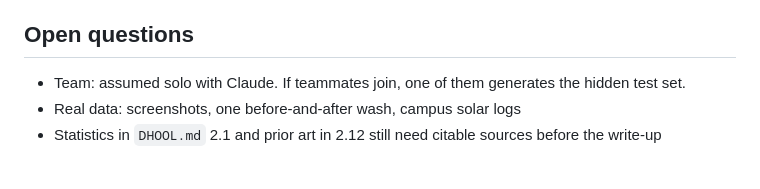
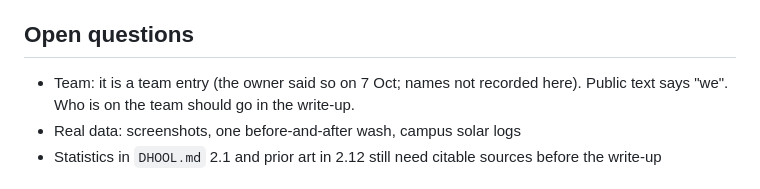
Before and after one commit to Aaryan-Degama/Dhool_aws, a Markdown page: CONTEXT.md, the part around the change. GitHub-like rendering.

```diff
--- a/CONTEXT.md
+++ b/CONTEXT.md
@@ -155,7 +155,7 @@ The project's current state. **Update this file whenever something changes** (a
 - **Bedrock is out (Oct 10): AWS Support rejected the request to enable inference.** Nothing is built on it and nothing waits for it: the self-hosted reader, fixed templates and Laya are the final design; the Strands agent is dropped. The rest of this entry is the history. Blocked on the AWS account (found Oct 10). Oct 10: AWS Support was looking into it and expected to grant a few models. If a vision model arrives, try it first on the real-app screens where the self-hosted reader is weak (6 of 11), with the same answer keys. The playground in us-east-1 returns `ValidationException: Operation not allowed` for both Kimi K3 and Amazon Nova 2 Lite, as the IAM admin user and as root, so it is an account-level restriction and not IAM. Fix: AWS Support case (Account and billing) asking to enable Bedrock inference; also check the payment method and free-plan status in Billing. Decided Oct 10: not chasing this first; Bedrock work is Day 3, so nothing earlier depends on it. Bedrock has two jobs only: reading screenshots (vision) and writing explanations and vendor messages. Fallback if still blocked on Day 3: Amazon Textract plus a small parser for the kWh number (manual entry behind it), and fixed Hindi/English templates for the text. Laya cannot replace either job: it only picks a label from a fixed set.
 
 ## Open questions
-- Team: assumed solo with Claude. If teammates join, one of them generates the hidden test set.
+- Team: it is a team entry (the owner said so on 7 Oct; names not recorded here). Public text says "we". Who is on the team should go in the write-up.
 - Real data: screenshots, one before-and-after wash, campus solar logs
 - Statistics in `DHOOL.md` 2.1 and prior art in 2.12 still need citable sources before the write-up
 
```
Also changed, not shown: Blog1.md (+26 -26 lines).
